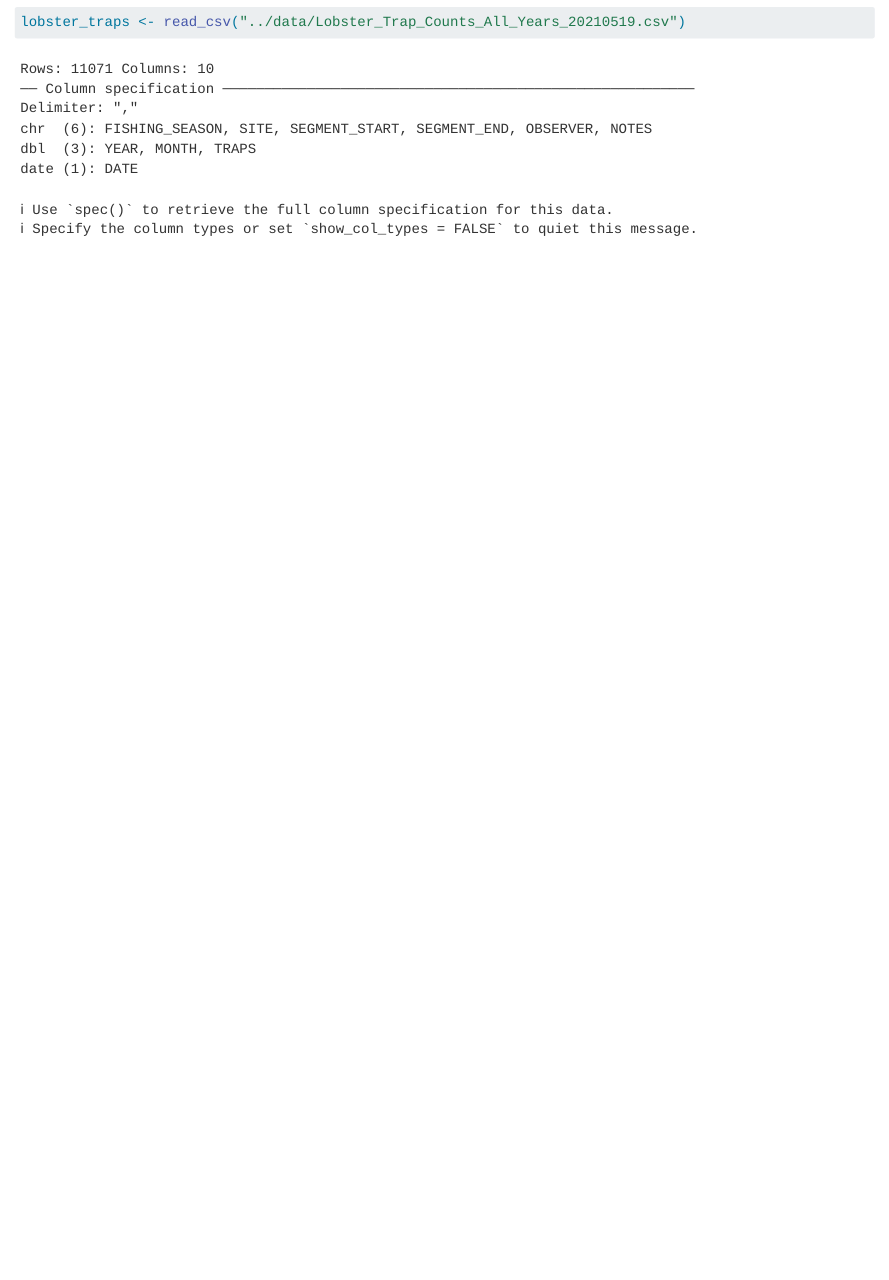
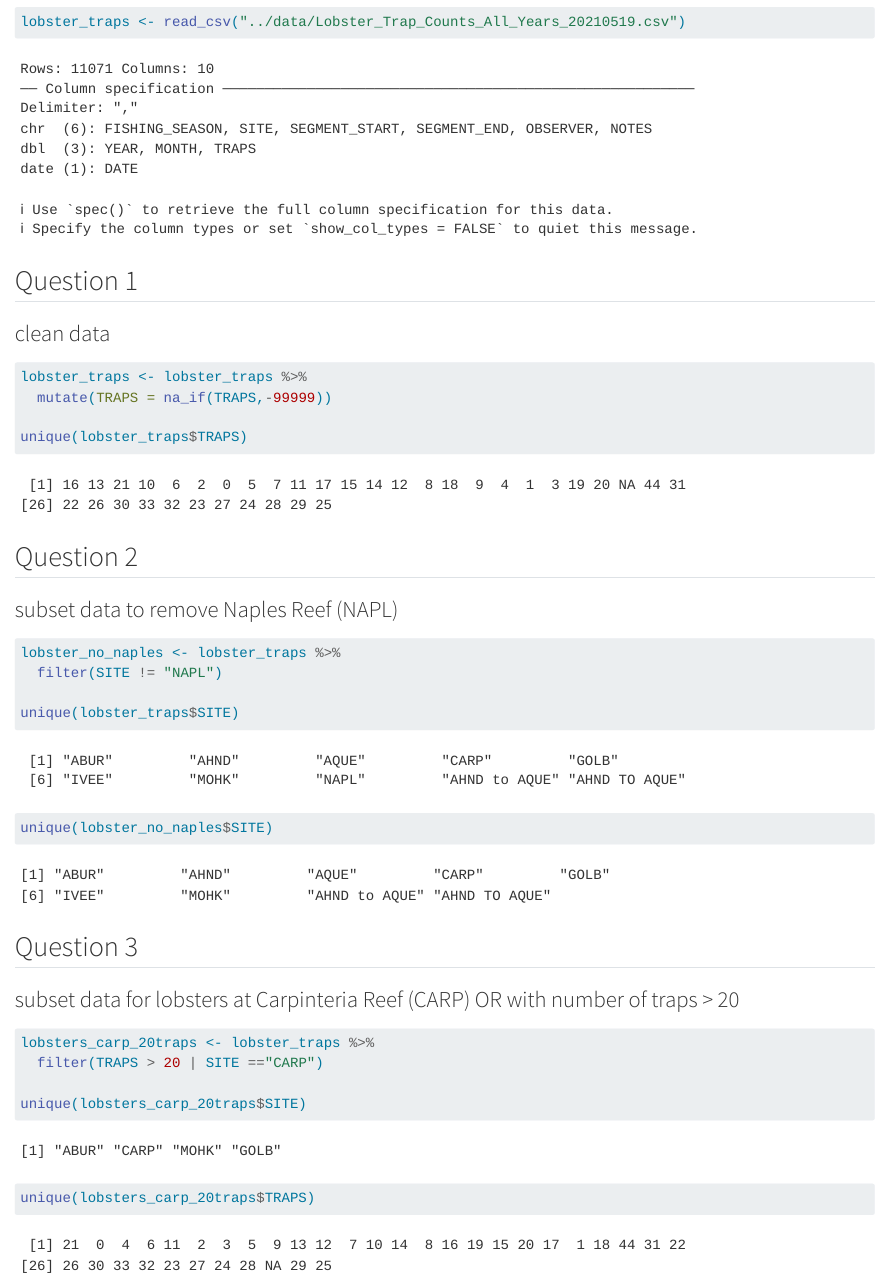
Before and after one commit to coreR-group/kathryn-shayna, a Quarto document (analysis/collaborator-analysis.qmd): the page in a window 1100 px wide, from 370 px down. Rendered offline with R 4.5, knitr and Pandoc in place of Quarto, with nearby package versions.

Commit message:
answered questions 1-3 as collaborator.

````diff
--- a/analysis/collaborator-analysis.qmd
+++ b/analysis/collaborator-analysis.qmd
@@ -38 +40,35 @@ glimpse(lobster_traps)
 ```
+
+## Question 1
+
+### clean data
+```{r}
+lobster_traps <- lobster_traps %>%
+  mutate(TRAPS = na_if(TRAPS,-99999))
+
+unique(lobster_traps$TRAPS)
+```
+
+
+## Question 2
+
+### subset data to remove Naples Reef (NAPL)
+```{r}
+lobster_no_naples <- lobster_traps %>%
+  filter(SITE != "NAPL")
+
+unique(lobster_traps$SITE)
+unique(lobster_no_naples$SITE)
+```
+
+
+## Question 3
+
+### subset data for lobsters at Carpinteria Reef (CARP) OR with number of traps > 20
+```{r}
+lobsters_carp_20traps <- lobster_traps %>%
+  filter(TRAPS > 20 | SITE =="CARP")
+
+unique(lobsters_carp_20traps$SITE)
+unique(lobsters_carp_20traps$TRAPS)
+```
````
Also changed, not shown: analysis/collaborator-analysis.qmd (2 more changed lines).
